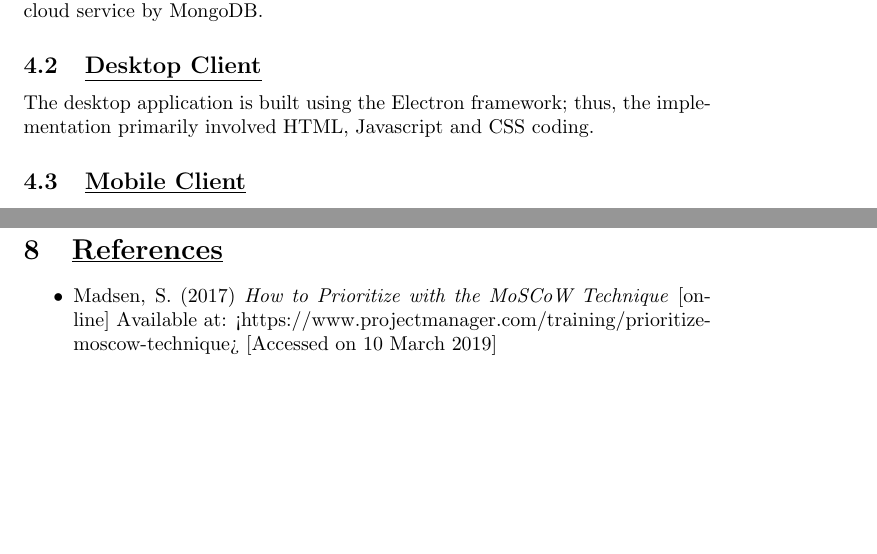
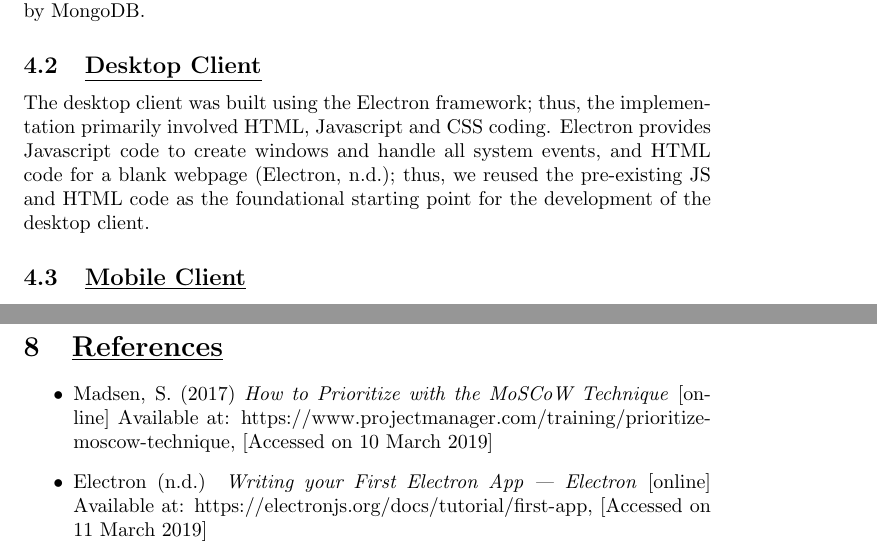
Before and after one commit to YusafOsei-Bonsu/Project-Prime-Dev, a LaTeX document (final_report/team_project_prime.tex): two parts of pages 3 and 5 of 5, joined at a grey line, cut so that both start at the same text, the shorter picture padded with empty space. Compiled offline with pdfLaTeX.

Commit message:
Update team_project_prime.tex
- Changing "is" to "was" for past tense effect.
- Additional information for the implementation of the desktop client.
- Adding a new citation for the Electron information.

```diff
--- a/final_report/team_project_prime.tex
+++ b/final_report/team_project_prime.tex
@@ -81,9 +81,9 @@ Requirements have been derived for each component. The requirements have been an
 
 \section{\underline{Implementation}}
 \subsection{\underline{Server Application}}
-The server application is developed using Node.js and the database used is a cloud service by MongoDB.
+The server was developed using Node.js and the database used is a cloud service by MongoDB.
 
 \subsection{\underline{Desktop Client}}
-The desktop application is built using the Electron framework; thus, the implementation primarily involved HTML, Javascript and CSS coding.
+The desktop client was built using the Electron framework; thus, the implementation primarily involved HTML, Javascript and CSS coding. Electron provides Javascript code to create windows and handle all system events, and HTML code for a blank webpage (Electron, n.d.); thus, we reused the pre-existing JS and HTML code as the foundational starting point for the development of the desktop client.
 
 \subsection{\underline{Mobile Client}}
@@ -110,6 +110,7 @@ In conclusion, this project caused the realisation that despite our computer sci
 
 \section{\underline{References}}
 \begin{itemize}
-\item Madsen, S. (2017) \textit{How to Prioritize with the MoSCoW Technique} [online] Available at: <https://www.projectmanager.com/training/prioritize-moscow-technique> [Accessed on 10 March 2019]
+\item Madsen, S. (2017) \textit{How to Prioritize with the MoSCoW Technique} [online] Available at: https://www.projectmanager.com/training/prioritize-moscow-technique, [Accessed on 10 March 2019]
+\item Electron (n.d.) \textit{Writing your First Electron App | Electron} [online] Available at: https://electronjs.org/docs/tutorial/first-app, [Accessed on 11 March 2019]
 \end{itemize}
 \end{document}
```
Also changed, not shown: final_report/team_project_prime.tex (2 more changed lines).
